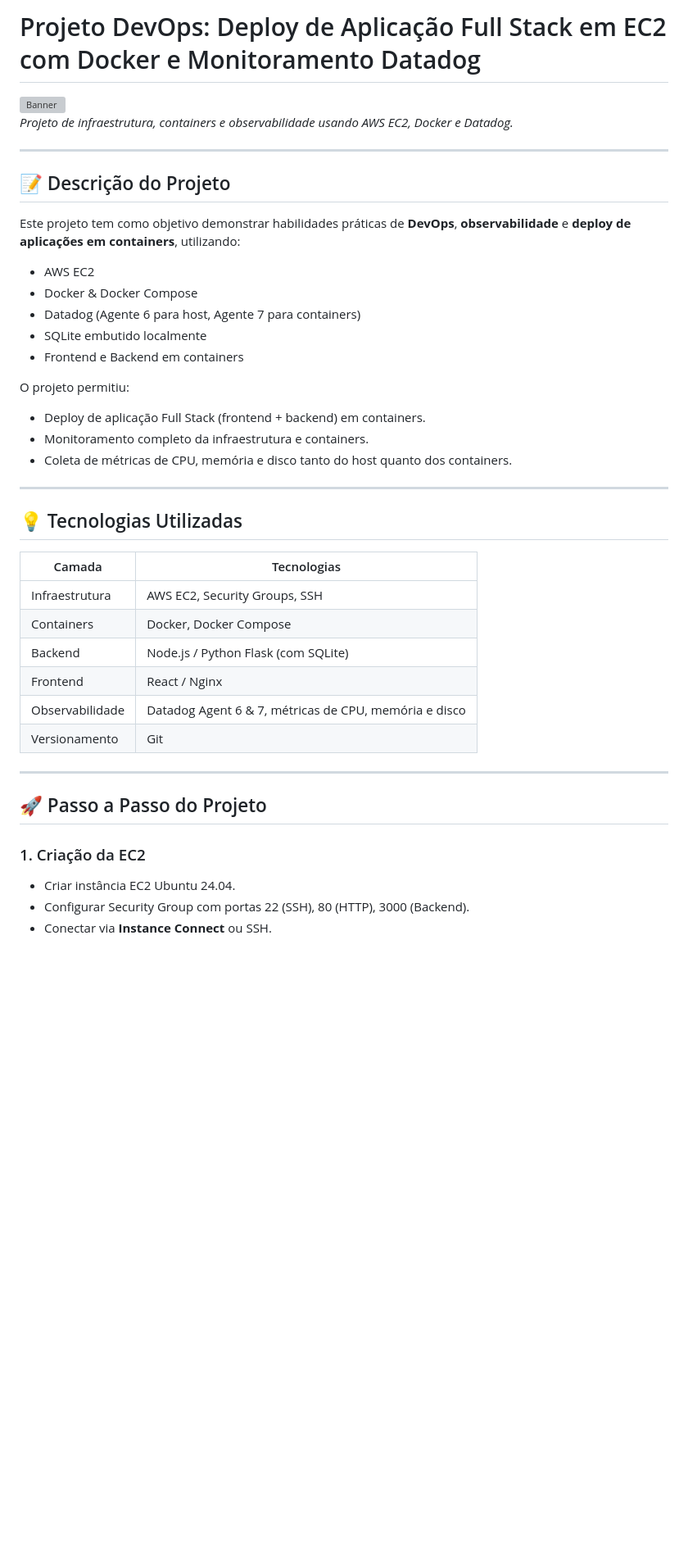
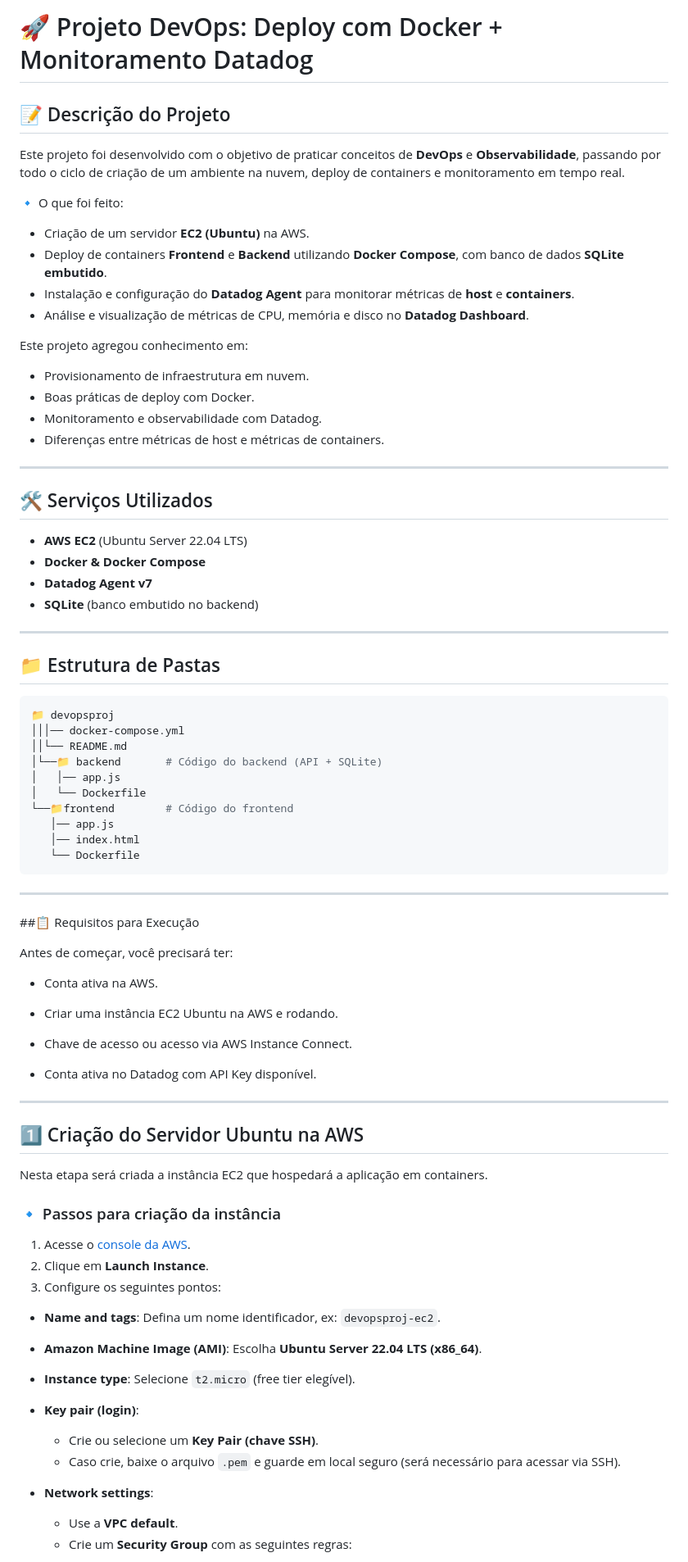
Before and after one commit to brunocco/devopsproj, a Markdown page: README.md, the part around one of its changes. Shown at 82% size. Drawn GitHub-style; blank space fills up the shorter version; grey boxes are pictures that could not be loaded.

````diff
--- a/README.md
+++ b/README.md
@@ -1,44 +1,76 @@
-# Projeto DevOps: Deploy de Aplicação Full Stack em EC2 com Docker e Monitoramento Datadog
+# 🚀 Projeto DevOps: Deploy com Docker + Monitoramento Datadog
 
-![Banner](https://raw.githubusercontent.com/seuusuario/seurepositorio/main/banner.png)
-*Projeto de infraestrutura, containers e observabilidade usando AWS EC2, Docker e Datadog.*
+## 📝 Descrição do Projeto
+Este projeto foi desenvolvido com o objetivo de praticar conceitos de **DevOps** e **Observabilidade**, passando por todo o ciclo de criação de um ambiente na nuvem, deploy de containers e monitoramento em tempo real.
+
+🔹 O que foi feito:
+- Criação de um servidor **EC2 (Ubuntu)** na AWS.
+- Deploy de containers **Frontend** e **Backend** utilizando **Docker Compose**, com banco de dados **SQLite embutido**.
+- Instalação e configuração do **Datadog Agent** para monitorar métricas de **host** e **containers**.
+- Análise e visualização de métricas de CPU, memória e disco no **Datadog Dashboard**.
+
+Este projeto agregou conhecimento em:
+- Provisionamento de infraestrutura em nuvem.
+- Boas práticas de deploy com Docker.
+- Monitoramento e observabilidade com Datadog.
+- Diferenças entre métricas de host e métricas de containers.
 
 ---
 
-## 📝 Descrição do Projeto
-
-Este projeto tem como objetivo demonstrar habilidades práticas de **DevOps**, **observabilidade** e **deploy de aplicações em containers**, utilizando:
-
-- AWS EC2
-- Docker & Docker Compose
-- Datadog (Agente 6 para host, Agente 7 para containers)
-- SQLite embutido localmente
-- Frontend e Backend em containers
-
-O projeto permitiu:
-
-- Deploy de aplicação Full Stack (frontend + backend) em containers.
-- Monitoramento completo da infraestrutura e containers.
-- Coleta de métricas de CPU, memória e disco tanto do host quanto dos containers.
+## 🛠️ Serviços Utilizados
+- **AWS EC2** (Ubuntu Server 22.04 LTS)
+- **Docker & Docker Compose**
+- **Datadog Agent v7**
+- **SQLite** (banco embutido no backend)
 
 ---
 
-## 💡 Tecnologias Utilizadas
+## 📁 Estrutura de Pastas
+```bash
+📁 devopsproj
+│││── docker-compose.yml
+││└── README.md
+│└──📁 backend       # Código do backend (API + SQLite)
+│   │── app.js
+│   └── Dockerfile
+└──📁frontend        # Código do frontend
+   │── app.js
+   │── index.html
+   └── Dockerfile
+```
+---
 
-| Camada | Tecnologias |
-|--------|-------------|
-| Infraestrutura | AWS EC2, Security Groups, SSH |
-| Containers | Docker, Docker Compose |
-| Backend | Node.js / Python Flask (com SQLite) |
-| Frontend | React / Nginx |
-| Observabilidade | Datadog Agent 6 & 7, métricas de CPU, memória e disco |
-| Versionamento | Git |
+##📋 Requisitos para Execução
+
+Antes de começar, você precisará ter:
+
+- Conta ativa na AWS.
+
+- Criar uma instância EC2 Ubuntu na AWS e rodando.
+
+- Chave de acesso ou acesso via AWS Instance Connect.
+
+- Conta ativa no Datadog com API Key disponível.
 
 ---
 
-## 🚀 Passo a Passo do Projeto
+## 1️⃣ Criação do Servidor Ubuntu na AWS
 
-### 1. Criação da EC2
-- Criar instância EC2 Ubuntu 24.04.
-- Configurar Security Group com portas 22 (SSH), 80 (HTTP), 3000 (Backend).
-- Conectar via **Instance Connect** ou SSH.
+Nesta etapa será criada a instância EC2 que hospedará a aplicação em containers.
+
+### 🔹 Passos para criação da instância
+
+1. Acesse o [console da AWS](https://console.aws.amazon.com/ec2).
+2. Clique em **Launch Instance**.
+3. Configure os seguintes pontos:
+
+- **Name and tags**: Defina um nome identificador, ex: `devopsproj-ec2`.
+- **Amazon Machine Image (AMI)**: Escolha **Ubuntu Server 22.04 LTS (x86_64)**.
+- **Instance type**: Selecione `t2.micro` (free tier elegível).
+- **Key pair (login)**:
+  - Crie ou selecione um **Key Pair (chave SSH)**.
+  - Caso crie, baixe o arquivo `.pem` e guarde em local seguro (será necessário para acessar via SSH).
+- **Network settings**:
+  - Use a **VPC default**.
+  - Crie um **Security Group** com as seguintes regras:
+
````
Also changed, not shown: other parts of README.md (+133 -175 lines).
